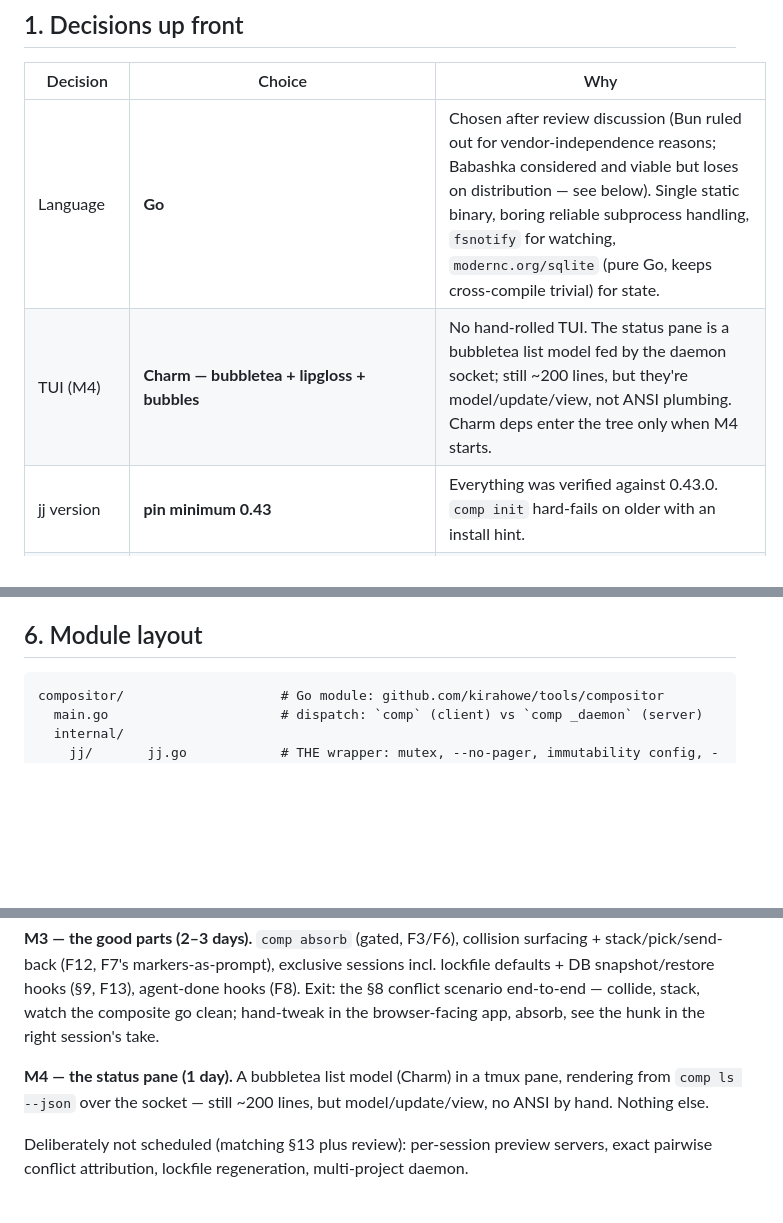
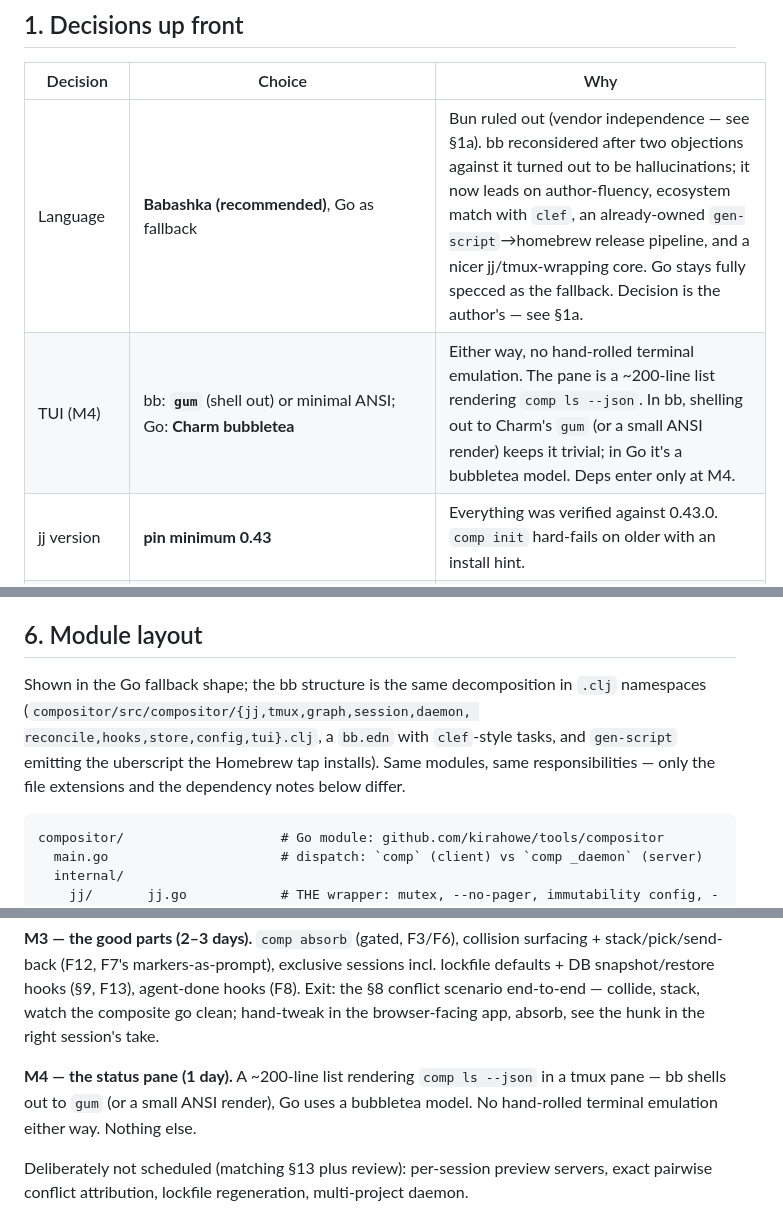
Before and after one commit to kirahowe/tools, a Markdown page: docs/PLAN.md, 3 parts joined by grey strips. GitHub-like rendering; blank space fills up the shorter version.

````diff
--- a/docs/PLAN.md
+++ b/docs/PLAN.md
@@ -9,8 +9,8 @@ milestone order are unchanged.
 
 | Decision | Choice | Why |
 |---|---|---|
-| Language | **Go** | Chosen after review discussion (Bun ruled out for vendor-independence reasons; Babashka considered and viable but loses on distribution — see below). Single static binary, boring reliable subprocess handling, `fsnotify` for watching, `modernc.org/sqlite` (pure Go, keeps cross-compile trivial) for state. |
-| TUI (M4) | **Charm — bubbletea + lipgloss + bubbles** | No hand-rolled TUI. The status pane is a bubbletea list model fed by the daemon socket; still ~200 lines, but they're model/update/view, not ANSI plumbing. Charm deps enter the tree only when M4 starts. |
+| Language | **Babashka (recommended)**, Go as fallback | Bun ruled out (vendor independence — see §1a). bb reconsidered after two objections against it turned out to be hallucinations; it now leads on author-fluency, ecosystem match with `clef`, an already-owned `gen-script`→homebrew release pipeline, and a nicer jj/tmux-wrapping core. Go stays fully specced as the fallback. Decision is the author's — see §1a. |
+| TUI (M4) | bb: **`gum`** (shell out) or minimal ANSI; Go: **Charm bubbletea** | Either way, no hand-rolled terminal emulation. The pane is a ~200-line list rendering `comp ls --json`. In bb, shelling out to Charm's `gum` (or a small ANSI render) keeps it trivial; in Go it's a bubbletea model. Deps enter only at M4. |
 | jj version | **pin minimum 0.43** | Everything was verified against 0.43.0. `comp init` hard-fails on older with an install hint. |
 | Name | **compositor / `comp`** for now | Spec says rename; naming is not on M1's critical path. Candidates parked: `greenroom` (where acts wait before going live), `soundstage`, `mixer`. Decide before anything is published. |
 | Repo layout | **`compositor/` subdirectory** | The repo is named `tools` and plausibly a monorepo; a Go module wants a stable path anyway (`github.com/kirahowe/tools/compositor`). Docs live with the tool at `compositor/docs/`. |
@@ -230,6 +247,13 @@ numbering, tmux window names, state-machine timestamps.
 
 ## 6. Module layout
 
+Shown in the Go fallback shape; the bb structure is the same decomposition in
+`.clj` namespaces (`compositor/src/compositor/{jj,tmux,graph,session,daemon,
+reconcile,hooks,store,config,tui}.clj`, a `bb.edn` with `clef`-style tasks,
+and `gen-script` emitting the uberscript the Homebrew tap installs). Same
+modules, same responsibilities — only the file extensions and the dependency
+notes below differ.
+
 ```
 compositor/                    # Go module: github.com/kirahowe/tools/compositor
   main.go                      # dispatch: `comp` (client) vs `comp _daemon` (server)
@@ -292,9 +323,10 @@ Exit: the §8 conflict scenario end-to-end — collide, stack, watch the
 composite go clean; hand-tweak in the browser-facing app, absorb, see the
 hunk in the right session's take.
 
-**M4 — the status pane (1 day).** A bubbletea list model (Charm) in a tmux
-pane, rendering from `comp ls --json` over the socket — still ~200 lines,
-but model/update/view, no ANSI by hand. Nothing else.
+**M4 — the status pane (1 day).** A ~200-line list rendering `comp ls
+--json` in a tmux pane — bb shells out to `gum` (or a small ANSI render),
+Go uses a bubbletea model. No hand-rolled terminal emulation either way.
+Nothing else.
 
 Deliberately not scheduled (matching §13 plus review): per-session preview
 servers, exact pairwise conflict attribution, lockfile regeneration,
````
Also changed, not shown: other parts of docs/PLAN.md (+63 -39 lines).
